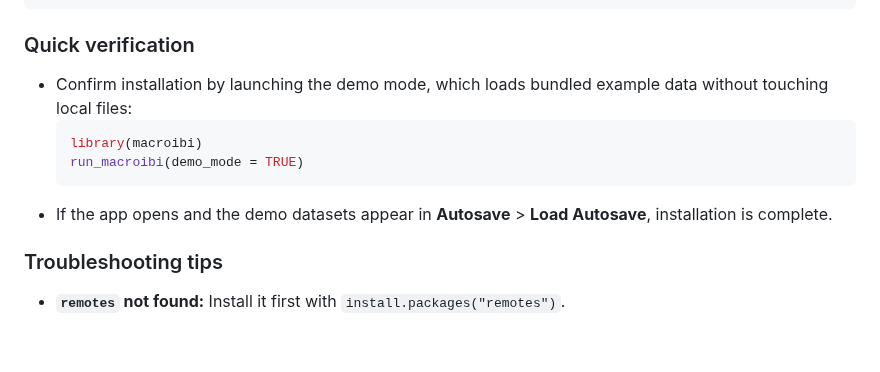
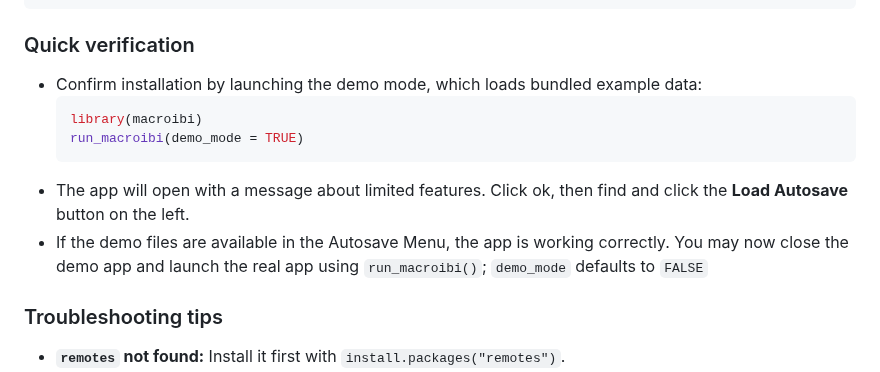
Before and after one commit to aomop/MacroIBI, a Markdown page: inst/docs/FIELD_AND_APP_GUIDE_v2.md, the part around the change. Drawn GitHub-style; blank space fills up the shorter version.

Commit message:
Update installation verification instructions
Clarified instructions for confirming installation and demo mode usage.

````diff
--- a/inst/docs/FIELD_AND_APP_GUIDE_v2.md
+++ b/inst/docs/FIELD_AND_APP_GUIDE_v2.md
@@ -158,12 +158,13 @@ remotes::install_github("aomop/MacroIBI")
 
 ### Quick verification
 
-- Confirm installation by launching the demo mode, which loads bundled example data without touching local files:
+- Confirm installation by launching the demo mode, which loads bundled example data:
   ```r
   library(macroibi)
   run_macroibi(demo_mode = TRUE)
   ```
-- If the app opens and the demo datasets appear in **Autosave** > **Load Autosave**, installation is complete.
+- The app will open with a message about limited features. Click ok, then find and click the **Load Autosave** button on the left.
+- If the demo files are available in the Autosave Menu, the app is working correctly. You may now close the demo app and launch the real app using `run_macroibi()`; `demo_mode` defaults to `FALSE`
 
 ### Troubleshooting tips
 
````
